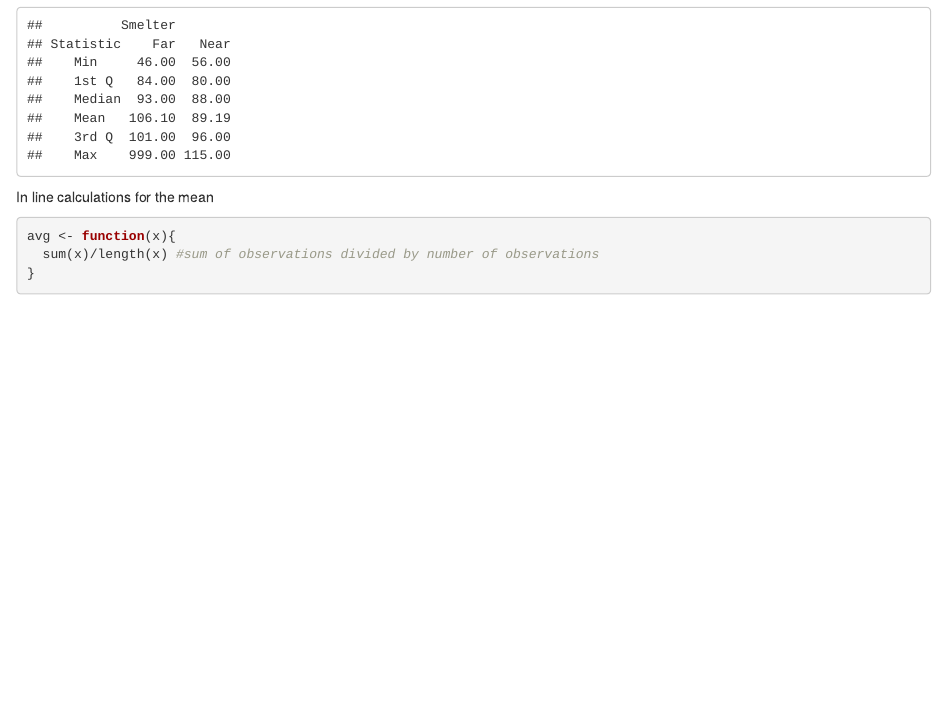
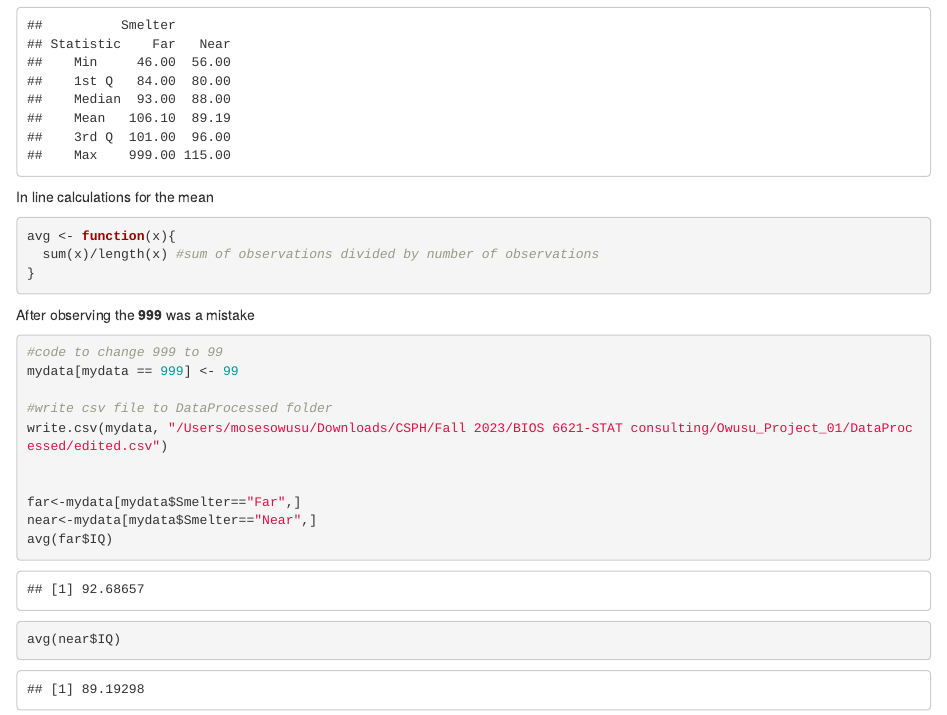
Before and after one commit to owusumk/Owusu_Project_01, an R Markdown document (Code/Project_01_report.Rmd): the page in a window 1100 px wide, from 1980 px down. Rendered offline with R 4.5, knitr and Pandoc, with nearby package versions.

Commit message:
"HW 02 report - update to remove 999 outlier".

````diff
--- a/Code/Project_01_report.Rmd
+++ b/Code/Project_01_report.Rmd
@@ -56,3 +57,18 @@ avg <- function(x){
   sum(x)/length(x) #sum of observations divided by number of observations
 }
 ```
+
+After observing the **999** was a mistake
+```{r}
+#code to change 999 to 99
+mydata[mydata == 999] <- 99
+
+#write csv file to DataProcessed folder
+write.csv(mydata, "/Users/mosesowusu/Downloads/CSPH/Fall 2023/BIOS 6621-STAT consulting/Owusu_Project_01/DataProcessed/edited.csv")
+
+
+far<-mydata[mydata$Smelter=="Far",]
+near<-mydata[mydata$Smelter=="Near",]
+avg(far$IQ)
+avg(near$IQ)
+```
````
Also changed, not shown: Code/Project_01_report.Rmd (1 more changed lines).
